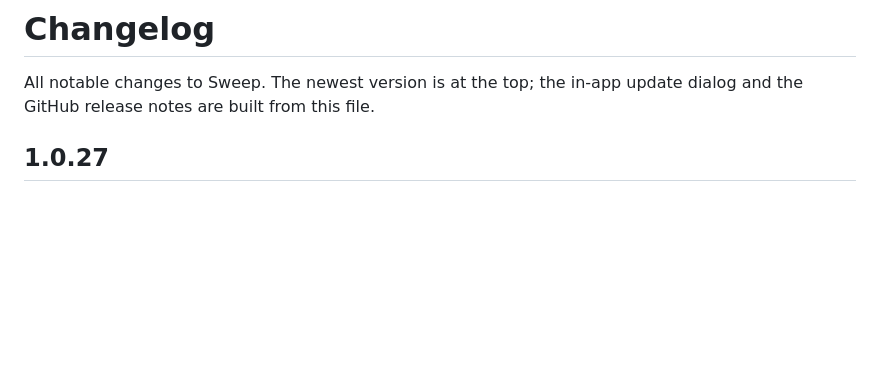
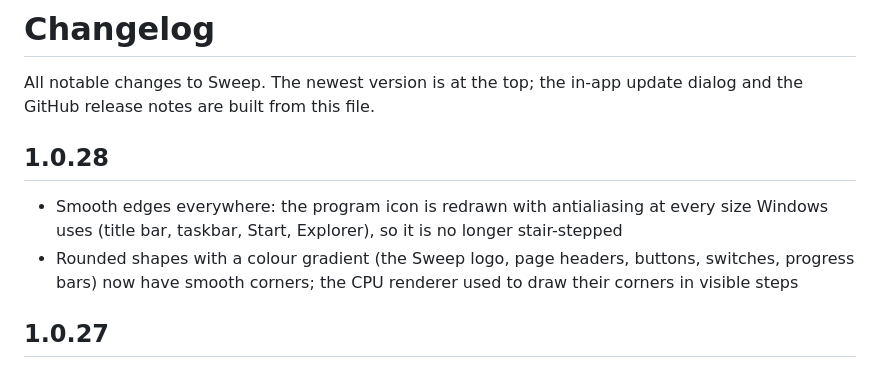
Before and after one commit to drakedog-dev/sweep, a Markdown page: CHANGELOG.md, the part around the change. Rendered like a GitHub page; blank space fills up the shorter version.

```diff
--- a/CHANGELOG.md
+++ b/CHANGELOG.md
@@ -1,6 +1,10 @@
 # Changelog
 
 All notable changes to Sweep. The newest version is at the top; the in-app update dialog and the GitHub release notes are built from this file.
+
+## 1.0.28
+- Smooth edges everywhere: the program icon is redrawn with antialiasing at every size Windows uses (title bar, taskbar, Start, Explorer), so it is no longer stair-stepped
+- Rounded shapes with a colour gradient (the Sweep logo, page headers, buttons, switches, progress bars) now have smooth corners; the CPU renderer used to draw their corners in visible steps
 
 ## 1.0.27
 - Antivirus hints name the folder Sweep is really installed in (it can be changed during setup) and the exact Kaspersky options: Do not monitor application activity, Do not inherit restrictions of the parent process, Do not monitor child application activity, Do not scan encrypted traffic
```
Also changed, not shown: CLAUDE.md (+2 -1 lines), README.md (+1 -1 lines), docs/logo.png, 13 other files.
